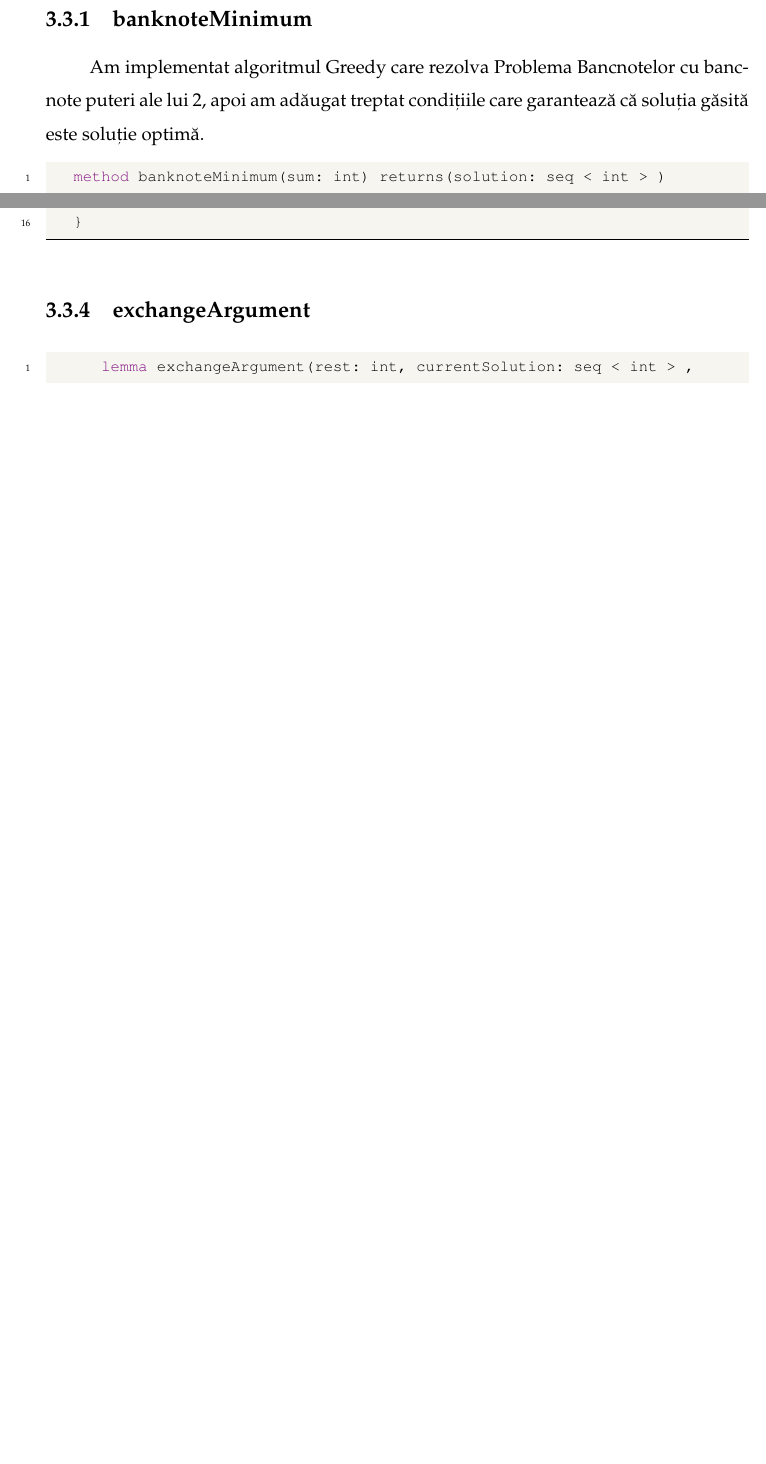
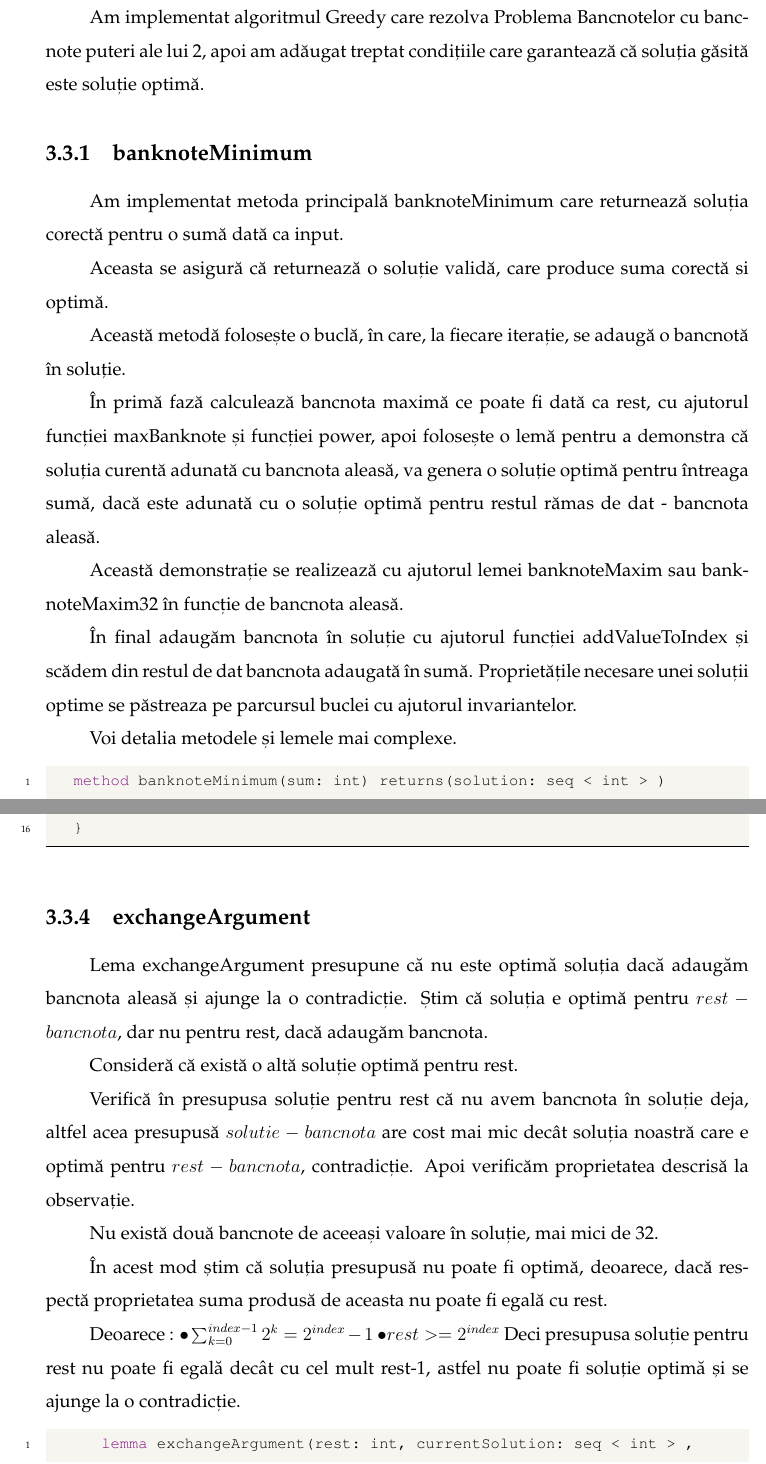
Before and after one commit to alexxandra21/Licenta2023, a LaTeX thesis (Documentatie/main.tex, which reads Documentatie/chapters/chapter2.tex): two parts of pages 11 and 13 of 20 before the commit and two parts of pages 10 and 13 of 20 after it, joined at a grey line, cut at the place of the change, the shorter picture padded with empty space. The pictures show the PDF file Documentatie/main.pdf that the author committed with the source.

Commit message:
Detaliere leme, metode
+Sters assert uri extra

```diff
--- a/Documentatie/chapters/chapter2.tex
+++ b/Documentatie/chapters/chapter2.tex
@@ -60,3 +60,11 @@ backgroundcolor=\color{cloudwhite},
 Am implementat algoritmul Greedy care rezolva Problema Bancnotelor cu bancnote puteri ale lui 2,
 apoi am adăugat treptat condițiile care garantează că soluția găsită este soluție optimă.
     \subsection{banknoteMinimum}
+    Am implementat metoda principală banknoteMinimum care returnează soluția corectă pentru o sumă dată ca input.\par
+    Aceasta se asigură că returnează o soluție validă, care produce suma corectă si optimă.\par
+    Această metodă folosește o buclă, în care, la fiecare iterație, se adaugă o bancnotă în soluție.\par
+    În primă fază calculează bancnota maximă ce poate fi dată ca rest, cu ajutorul funcției
+    maxBanknote și funcției power, apoi folosește o lemă pentru a demonstra că soluția curentă adunată cu bancnota
+    aleasă, va genera o soluție optimă pentru întreaga sumă, dacă este adunată cu o soluție optimă pentru restul
+    rămas de dat - bancnota aleasă.\par
+    Această demonstrație se realizează cu ajutorul lemei banknoteMaxim sau banknoteMaxim32 în funcție de bancnota aleasă. \par
@@ -71,6 +71,7 @@ apoi am adăugat treptat condițiile care garantează că soluția găsită este
     În final adaugăm bancnota în soluție cu ajutorul funcției addValueToIndex și scădem din restul de dat bancnota
     adaugată în sumă.
-    Proprietățile necesare unei soluții optime se păstreaza pe parcursul buclei cu ajutorul invariantelor.
+    Proprietățile necesare unei soluții optime se păstreaza pe parcursul buclei cu ajutorul invariantelor.\par
+    Voi detalia metodele și lemele mai complexe.
 
     \begin{lstlisting}
     method banknoteMinimum(sum: int) returns(solution: seq < int > )
@@ -156,6 +162,21 @@ apoi am adăugat treptat condițiile care garantează că soluția găsită este
     \end{lstlisting}
 
     \subsection{exchangeArgument}
+    Lema exchangeArgument presupune că nu este optimă soluția dacă adaugăm bancnota aleasă și ajunge la o contradicție.
+    Știm că soluția e optimă pentru $rest - bancnota$, dar nu pentru rest, dacă adaugăm bancnota.\par
+    Consideră că există o altă soluție optimă pentru rest.\par
+    Verifică în presupusa soluție pentru rest că nu avem bancnota în soluție deja, altfel acea presupusă
+    $solutie - bancnota$ are cost mai mic decât soluția noastră care e optimă pentru $rest - bancnota$, contradicție.
+    Apoi verificăm proprietatea descrisă la observație.\par
+    Nu există două bancnote de aceeași valoare în soluție, mai mici de 32.\par
+    În acest mod știm că soluția presupusă nu poate fi optimă, deoarece, dacă respectă proprietatea
+    suma produsă de aceasta nu poate fi egală cu rest. \par
+    Deoarece :
+    $\bullet \sum_{k=0}^{index-1} 2^{k} = 2^{index}-1 $
+    $\bullet rest > = 2^{index} $
+    Deci presupusa soluție pentru rest nu poate fi egală decât cu cel mult rest-1, astfel nu poate fi soluție optimă și se ajunge la o contradicție.
+
+
     \begin{lstlisting}
         lemma exchangeArgument(rest: int, currentSolution: seq < int > , index: int)
             requires 0 <= index <= 4
@@ -238,3 +242,4 @@ apoi am adăugat treptat condițiile care garantează că soluția găsită este
+    pentru rest.
 
 
 
```
Also changed, not shown: Documentatie/main.pdf, Documentatie/chapters/chapter2.tex (52 more changed lines), 8 other files.
